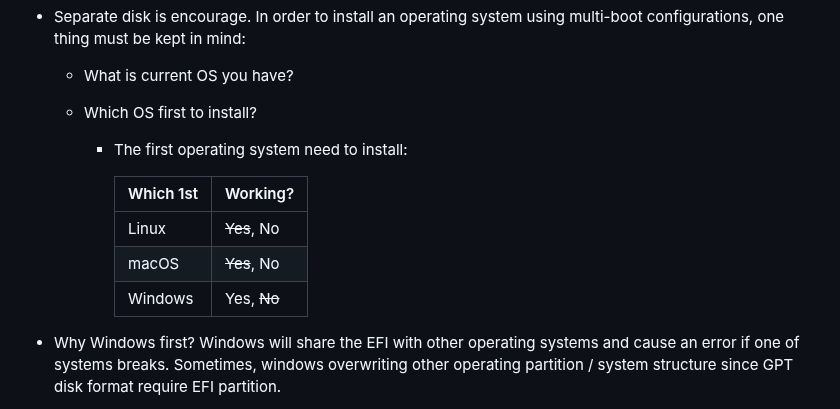
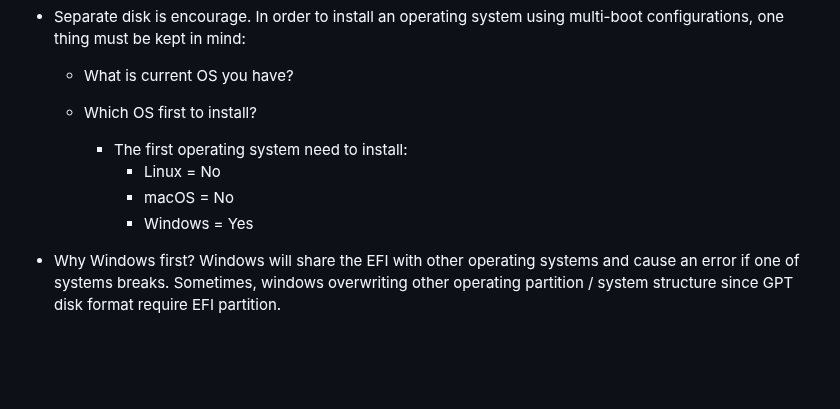
Before and after one commit to iamyounix/msimagb460_tomahawk, a Markdown page: guide and samples/multiboot/multiboot.md, the part around the change. Rendered like a GitHub page; blank space fills up the shorter version.

Commit message:
Fix format

```diff
--- a/guide and samples/multiboot/multiboot.md
+++ b/guide and samples/multiboot/multiboot.md
@@ -22,12 +22,9 @@ Multi-boot or Multi-booting is the act of installing multiple operating systems
   - Which OS first to install?
 
     - The first operating system need to install:
-
-        | Which 1st | Working?    |
-        |-----------|-------------|
-        | Linux     | ~~Yes~~, No |
-        | macOS     | ~~Yes~~, No |
-        | Windows   | Yes, ~~No~~ |
+      - Linux = No
+      - macOS = No
+      - Windows = Yes
 
 - Why Windows first? Windows will share the EFI with other operating systems and cause an error if one of systems breaks. Sometimes, windows overwriting other operating partition / system structure since GPT disk format require EFI partition.
 - Another issue we need to take care is:
```
